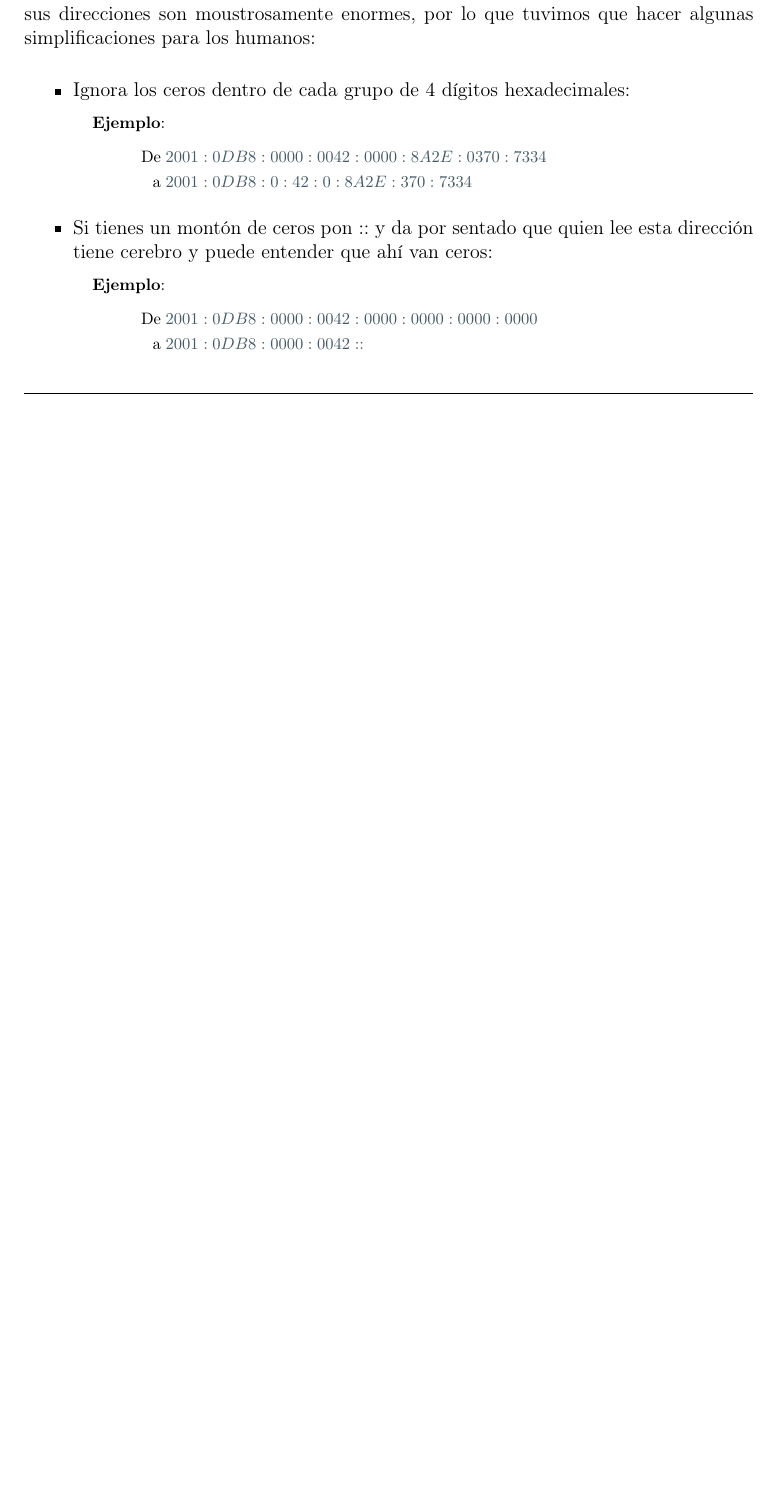
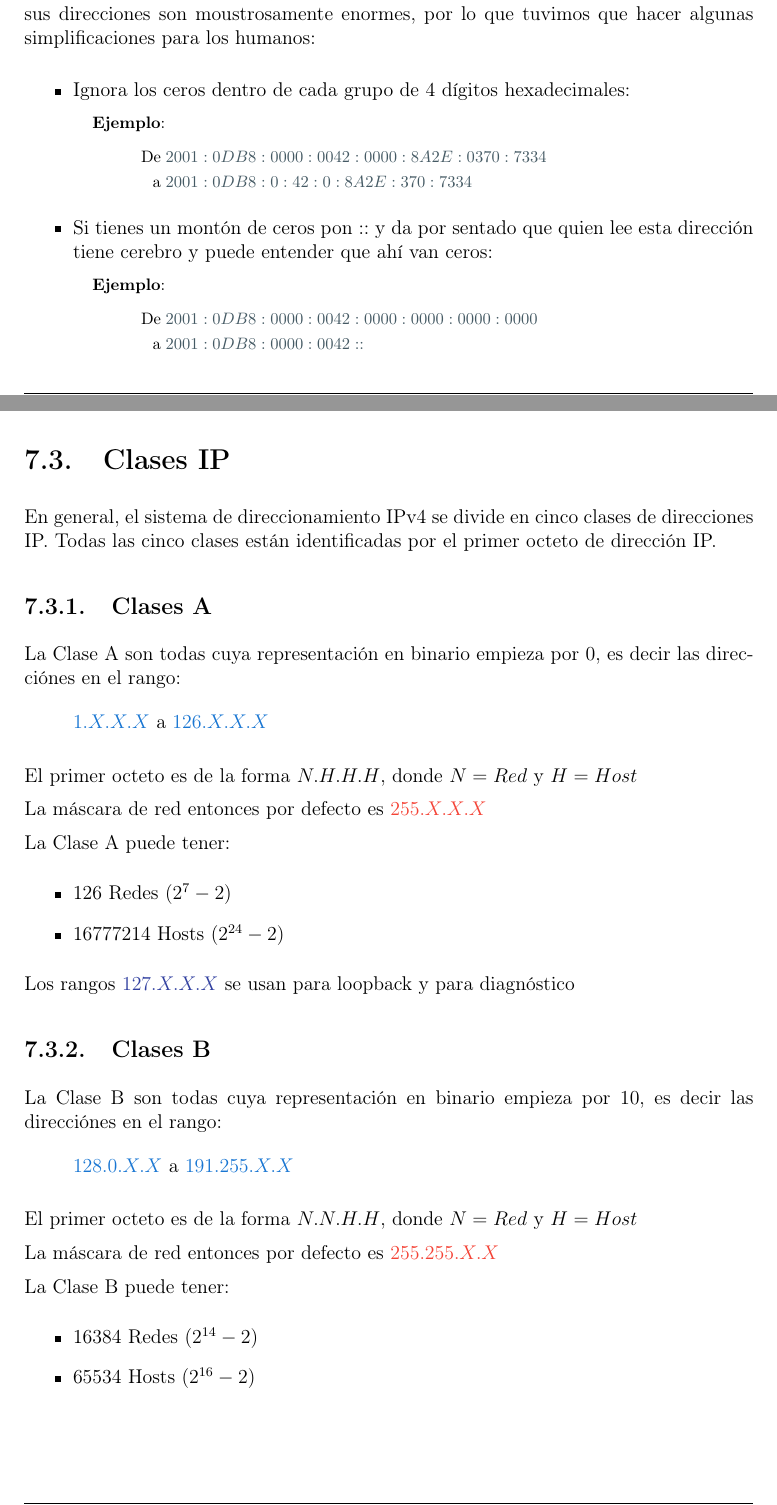
Before and after one commit to SoyOscarRH/LibroRedesComputacionales, a LaTeX document (LibroRedesComputacionales.tex): part of page 23 of 29 before the commit and two parts of pages 24 and 25 of 32 after it, the two joined at a grey line, cut so that both start at the same text, the shorter picture padded with empty space. Compiled offline with pdfLaTeX.

Commit message:
Capas de IP

```diff
--- a/LibroRedesComputacionales.tex
+++ b/LibroRedesComputacionales.tex
@@ -867,3 +872,66 @@
 
 
 
+        % ==============================================================
+        % =================       DIRECCION IP        ==================
+        % ==============================================================
+        \clearpage
+        \section{Clases IP}
+
+            En general, el sistema de direccionamiento IPv4 se divide en cinco clases de direcciones IP.
+            Todas las cinco clases están identificadas por el primer octeto de dirección IP.
+
+            % ====================================
+            % =====       CLASES A         =======
+            % ====================================
+            \subsection{Clases A}
+
+                La Clase A son todas cuya representación en binario empieza por $0$, es decir las
+                direcciónes en el rango:
+                \begin{equation*}
+                    \Color{Blue700MD}{1.X.X.X}
+                    \text{ a }
+                    \Color{Blue700MD}{126.X.X.X}
+                \end{equation*}
+
+                El primer octeto es de la forma $N.H.H.H$, donde $N = Red$ y $H = Host$
+
+                La máscara de red entonces por defecto es $\Color{RedMD}{255.X.X.X}$
+
+                La Clase A puede tener:
+                \begin{itemize}
+                    \item 126 Redes ($2^7 - 2$)
+                    \item 16777214 Hosts ($2^{24} - 2$)
+                \end{itemize}
+
+                Los rangos $\Color{Indigo700MD}{127.X.X.X}$ se usan para loopback y para diagnóstico
+
+
+            % ====================================
+            % =====       CLASES B         =======
+            % ====================================
+            \subsection{Clases B}
+
+                La Clase B son todas cuya representación en binario empieza por $10$, es decir las
+                direcciónes en el rango:
+                \begin{equation*}
+                    \Color{Blue700MD}{128.0.X.X}
+                    \text{ a }
+                    \Color{Blue700MD}{191.255.X.X}
+                \end{equation*}
+
+                El primer octeto es de la forma $N.N.H.H$, donde $N = Red$ y $H = Host$
+
+                La máscara de red entonces por defecto es $\Color{RedMD}{255.255.X.X}$
+
+                La Clase B puede tener:
+                \begin{itemize}
+                    \item 16384 Redes ($2^{14} - 2$)
+                    \item 65534 Hosts ($2^{16} - 2$)
+                \end{itemize}
+
+
+            % ====================================
+            % =====       CLASES C         =======
+            % ====================================
+            \clearpage
```
Also changed, not shown: LibroRedesComputacionales.pdf, LibroRedesComputacionales.tex (38 more changed lines).
